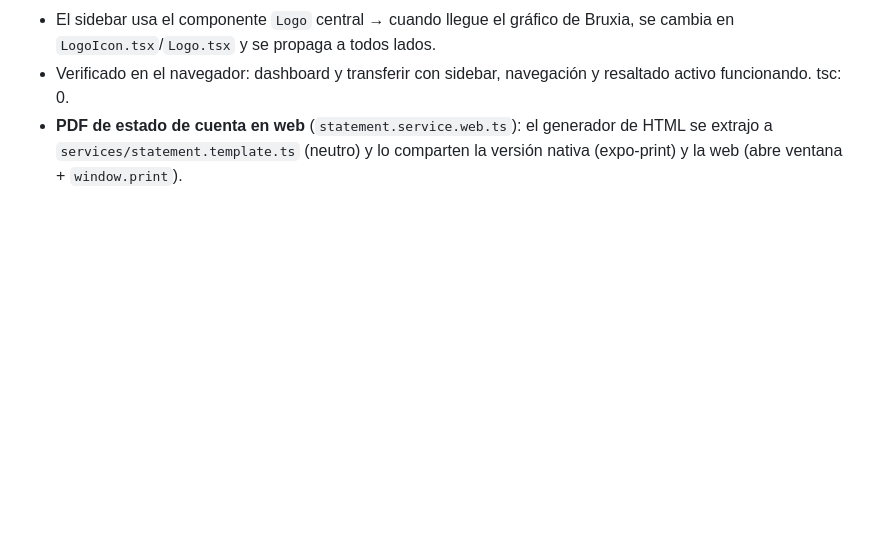
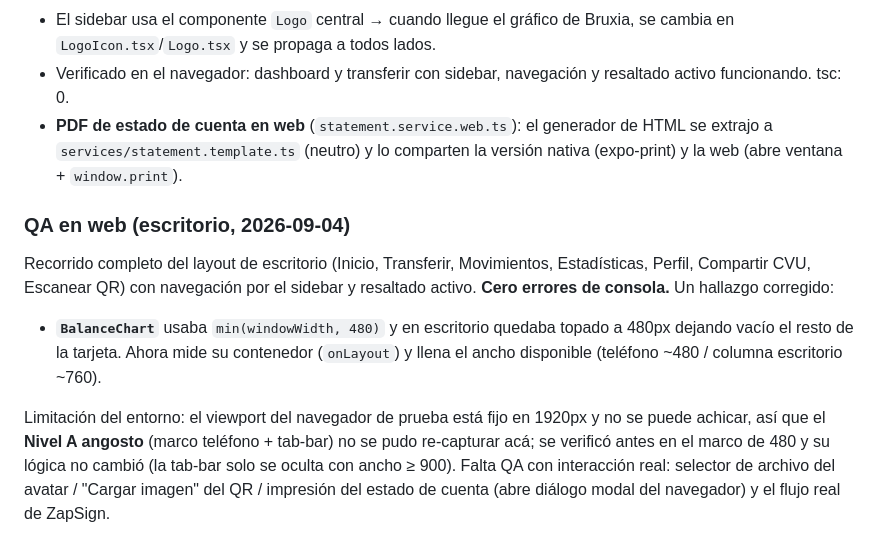
Before and after one commit to ZEROCODE-HUB/burxia-app, a Markdown page: docs/pendientes.md, the part around the change. Drawn GitHub-style; blank space fills up the shorter version.

Commit message:
docs: resultado del QA web (escritorio) + fix del gráfico
Co-Authored-By: Claude Opus 4.8 <noreply@anthropic.com>
Claude-Session: https://claude.ai/code/session_01CAaKav2m9P4aegvMTAJSpX

```diff
--- a/docs/pendientes.md
+++ b/docs/pendientes.md
@@ -199,3 +199,20 @@ Verificado en web: pantalla "Mis Datos de Cuenta" con QR real y datos reales;
 - **PDF de estado de cuenta en web** (`statement.service.web.ts`): el generador de
   HTML se extrajo a `services/statement.template.ts` (neutro) y lo comparten la
   versión nativa (expo-print) y la web (abre ventana + `window.print`).
+
+### QA en web (escritorio, 2026-09-04)
+
+Recorrido completo del layout de escritorio (Inicio, Transferir, Movimientos,
+Estadísticas, Perfil, Compartir CVU, Escanear QR) con navegación por el sidebar y
+resaltado activo. **Cero errores de consola.** Un hallazgo corregido:
+
+- **`BalanceChart`** usaba `min(windowWidth, 480)` y en escritorio quedaba topado a
+  480px dejando vacío el resto de la tarjeta. Ahora mide su contenedor (`onLayout`)
+  y llena el ancho disponible (teléfono ~480 / columna escritorio ~760).
+
+Limitación del entorno: el viewport del navegador de prueba está fijo en 1920px y
+no se puede achicar, así que el **Nivel A angosto** (marco teléfono + tab-bar) no
+se pudo re-capturar acá; se verificó antes en el marco de 480 y su lógica no
+cambió (la tab-bar solo se oculta con ancho ≥ 900). Falta QA con interacción real:
+selector de archivo del avatar / "Cargar imagen" del QR / impresión del estado de
+cuenta (abre diálogo modal del navegador) y el flujo real de ZapSign.
```
